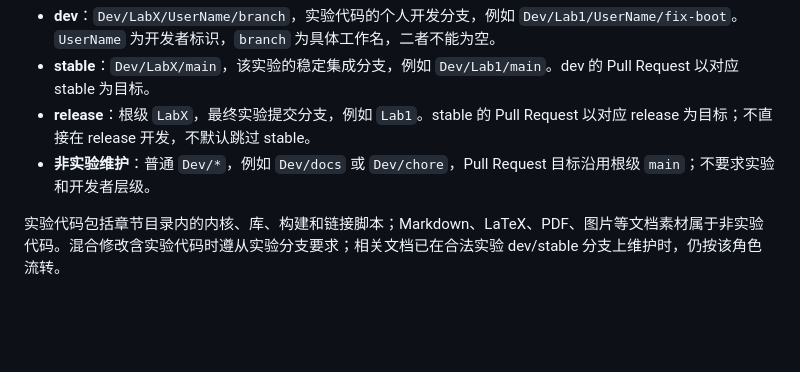
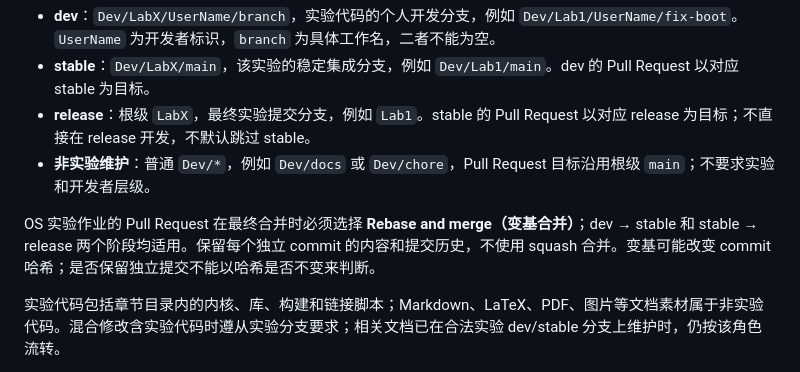
Before and after one commit to moonflower-Bai/OSLab2026, a Markdown page: AGENTS.md, the part around the change. GitHub-like rendering; blank space fills up the shorter version.

```diff
--- a/AGENTS.md
+++ b/AGENTS.md
@@ -47,6 +47,8 @@
 - **release**：根级 `LabX`，最终实验提交分支，例如 `Lab1`。stable 的 Pull Request 以对应 release 为目标；不直接在 release 开发，不默认跳过 stable。
 - **非实验维护**：普通 `Dev/*`，例如 `Dev/docs` 或 `Dev/chore`，Pull Request 目标沿用根级 `main`；不要求实验和开发者层级。
 
+OS 实验作业的 Pull Request 在最终合并时必须选择 **Rebase and merge（变基合并）**；dev → stable 和 stable → release 两个阶段均适用。保留每个独立 commit 的内容和提交历史，不使用 squash 合并。变基可能改变 commit 哈希；是否保留独立提交不能以哈希是否不变来判断。
+
 实验代码包括章节目录内的内核、库、构建和链接脚本；Markdown、LaTeX、PDF、图片等文档素材属于非实验代码。混合修改含实验代码时遵从实验分支要求；相关文档已在合法实验 dev/stable 分支上维护时，仍按该角色流转。
 
 实验 dev/stable 的 `LabX` 必须与 `lab-status.json.current` 对应，冻结章节限制仍生效。分支规范不会自动授权创建 release、归档、提交或推送。各 AI 工具使用同一标准，不自行替换开发分支前缀。本地和 CI 用 `scripts/check_governance.py` 检查源分支及已知 PR 目标；远程 `main` ruleset 仍仅保护 `main`，不代表已经部署 `LabX` 保护。
```
Also changed, not shown: README.md (+1 -0 lines).
